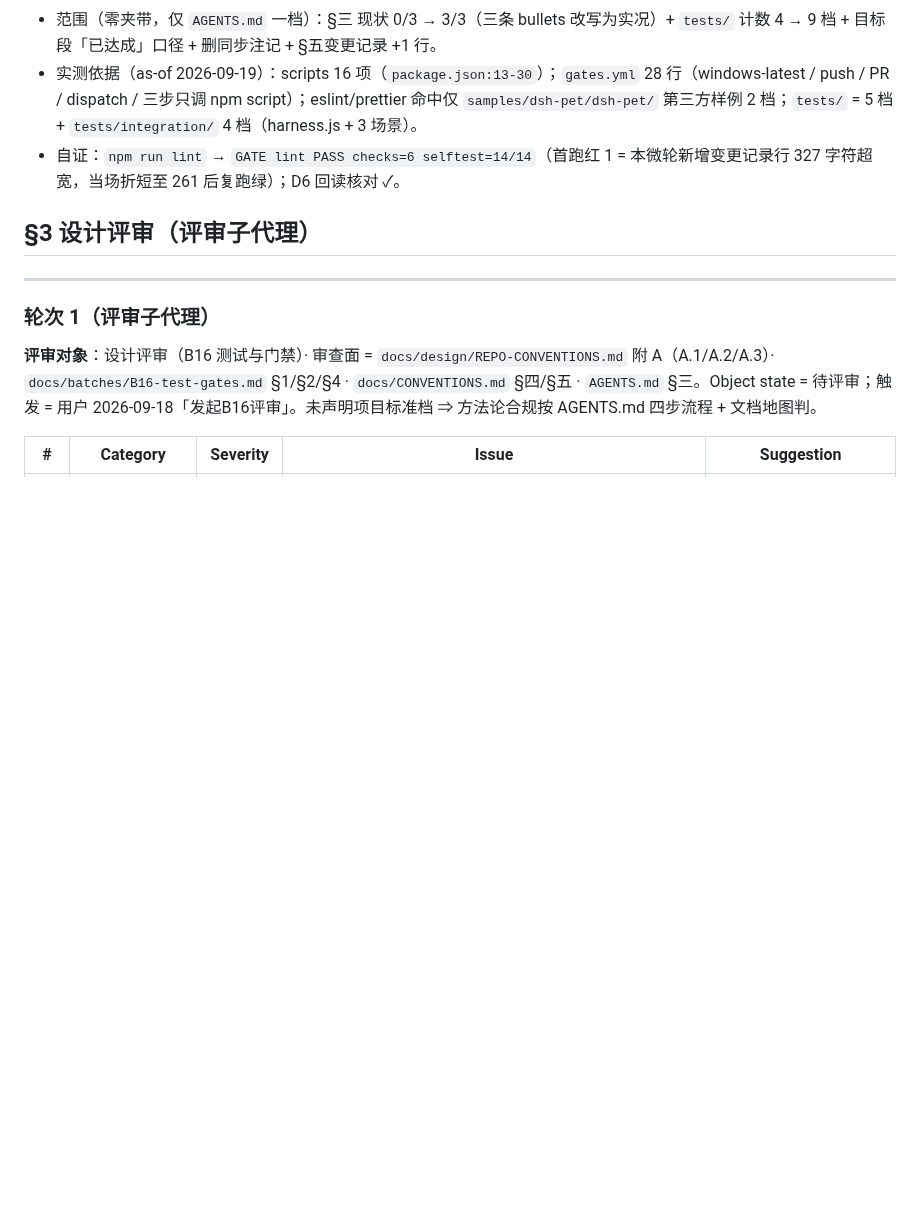
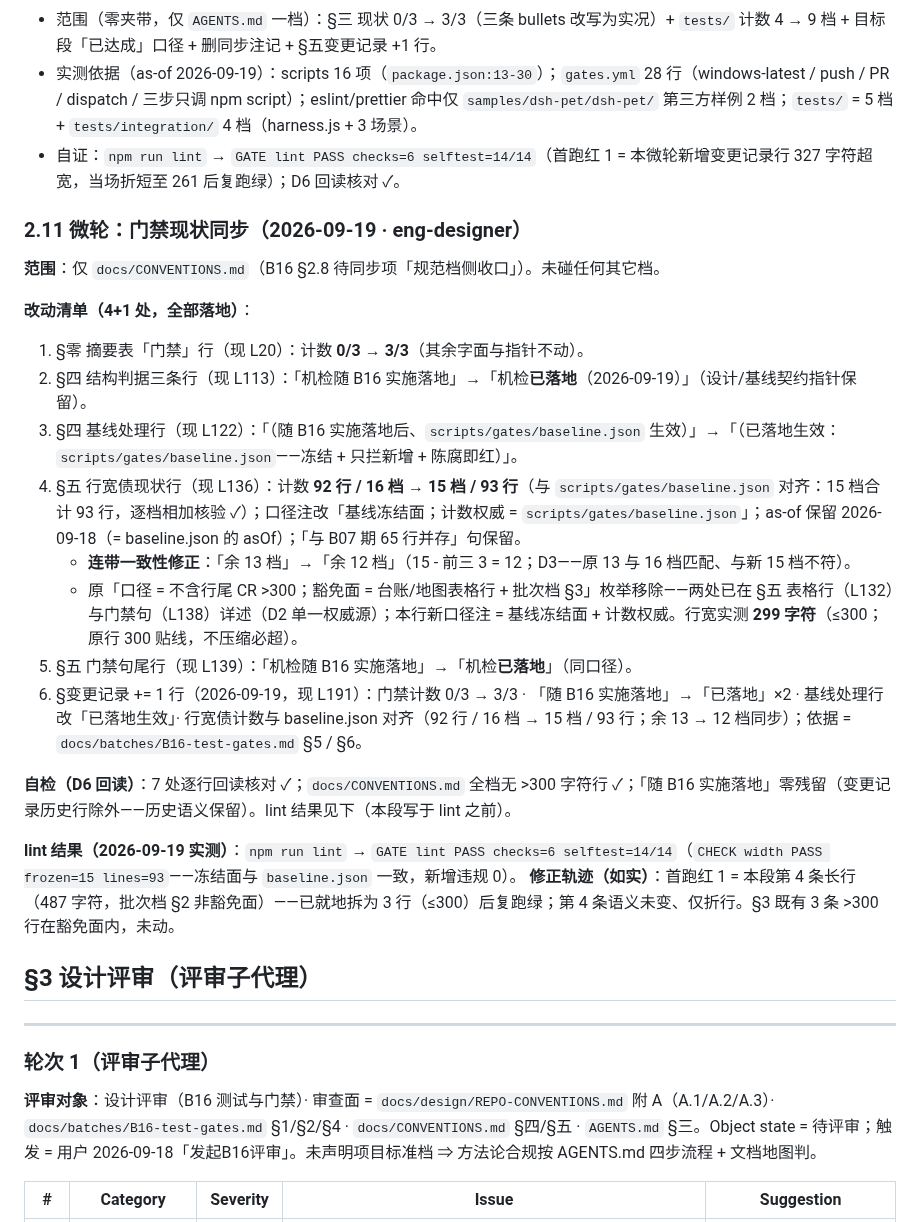
Before and after one commit to ludonghuai/big-fish, a Markdown page: docs/batches/B16-test-gates.md, the part around the change. Rendered like a GitHub page; blank space fills up the shorter version.

```diff
--- a/docs/batches/B16-test-gates.md
+++ b/docs/batches/B16-test-gates.md
@@ -242,6 +242,25 @@
 - 实测依据（as-of 2026-09-19）：scripts 16 项（`package.json:13-30`）；`gates.yml` 28 行（windows-latest / push / PR / dispatch / 三步只调 npm script）；eslint/prettier 命中仅 `samples/dsh-pet/dsh-pet/` 第三方样例 2 档；`tests/` = 5 档 + `tests/integration/` 4 档（harness.js + 3 场景）。
 - 自证：`npm run lint` → `GATE lint PASS checks=6 selftest=14/14`（首跑红 1 = 本微轮新增变更记录行 327 字符超宽，当场折短至 261 后复跑绿）；D6 回读核对 ✓。
 
+### 2.11 微轮：门禁现状同步（2026-09-19 · eng-designer）
+
+**范围**：仅 `docs/CONVENTIONS.md`（B16 §2.8 待同步项「规范档侧收口」）。未碰任何其它档。
+
+**改动清单（4+1 处，全部落地）**：
+1. §零 摘要表「门禁」行（现 L20）：计数 **0/3 → 3/3**（其余字面与指针不动）。
+2. §四 结构判据三条行（现 L113）：「机检随 B16 实施落地」→「机检**已落地**（2026-09-19）」（设计/基线契约指针保留）。
+3. §四 基线处理行（现 L122）：「（随 B16 实施落地后、`scripts/gates/baseline.json` 生效）」→「（已落地生效：`scripts/gates/baseline.json`——冻结 + 只拦新增 + 陈腐即红）」。
+4. §五 行宽债现状行（现 L136）：计数 **92 行 / 16 档 → 15 档 / 93 行**（与 `scripts/gates/baseline.json` 对齐：15 档合计 93 行，逐档相加核验 ✓）；口径注改「基线冻结面；计数权威 = `scripts/gates/baseline.json`」；as-of 保留 2026-09-18（= baseline.json 的 asOf）；「与 B07 期 65 行并存」句保留。
+   - **连带一致性修正**：「余 13 档」→「余 12 档」（15 - 前三 3 = 12；D3——原 13 与 16 档匹配、与新 15 档不符）。
+   - 原「口径 = 不含行尾 CR >300；豁免面 = 台账/地图表格行 + 批次档 §3」枚举移除——两处已在 §五 表格行（L132）与门禁句（L138）详述（D2 单一权威源）；本行新口径注 = 基线冻结面 + 计数权威。行宽实测 **299 字符**（≤300；原行 300 贴线，不压缩必超）。
+5. §五 门禁句尾行（现 L139）：「机检随 B16 实施落地」→「机检**已落地**」（同口径）。
+6. §变更记录 += 1 行（2026-09-19，现 L191）：门禁计数 0/3 → 3/3 · 「随 B16 实施落地」→「已落地」×2 · 基线处理行改「已落地生效」· 行宽债计数与 baseline.json 对齐（92 行 / 16 档 → 15 档 / 93 行；余 13 → 12 档同步）；依据 = `docs/batches/B16-test-gates.md` §5 / §6。
+
+**自检（D6 回读）**：7 处逐行回读核对 ✓；`docs/CONVENTIONS.md` 全档无 >300 字符行 ✓；「随 B16 实施落地」零残留（变更记录历史行除外——历史语义保留）。lint 结果见下（本段写于 lint 之前）。
+
+**lint 结果（2026-09-19 实测）**：`npm run lint` → `GATE lint PASS checks=6 selftest=14/14`（`CHECK width PASS frozen=15 lines=93`——冻结面与 `baseline.json` 一致，新增违规 0）。
+**修正轨迹（如实）**：首跑红 1 = 本段第 4 条长行（487 字符，批次档 §2 非豁免面）——已就地拆为 3 行（≤300）后复跑绿；第 4 条语义未变、仅折行。§3 既有 3 条 >300 行在豁免面内，未动。
+
 ## §3 设计评审（评审子代理）
 
 <!-- 由评审子代理填 -->
```
Also changed, not shown: docs/CONVENTIONS.md (+6 -5 lines).
